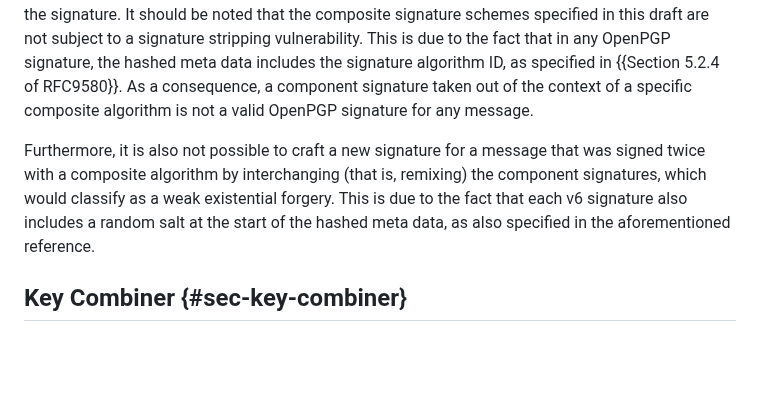
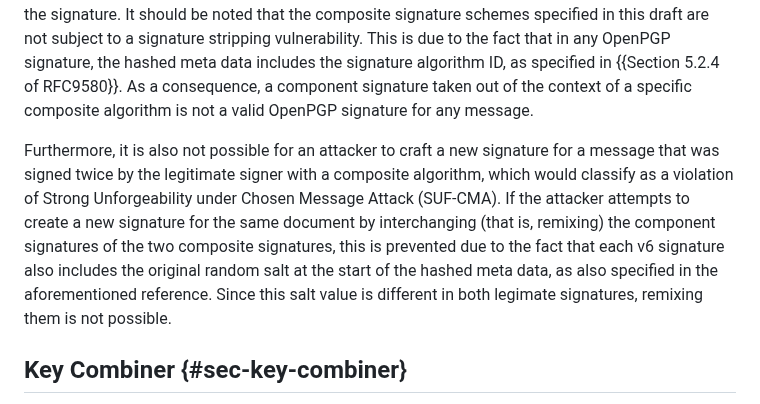
Before and after one commit to openpgp-pqc/draft-openpgp-pqc, a Markdown page: draft-ietf-openpgp-pqc.md, the part around the change. GitHub-like rendering; blank space fills up the shorter version.

Commit message:
clarification of SUF-CMA resistance of hybrid signatures

```diff
--- a/draft-ietf-openpgp-pqc.md
+++ b/draft-ietf-openpgp-pqc.md
@@ -876,8 +876,9 @@ It should be noted that the composite signature schemes specified in this draft
 This is due to the fact that in any OpenPGP signature, the hashed meta data includes the signature algorithm ID, as specified in {{Section 5.2.4 of RFC9580}}.
 As a consequence, a component signature taken out of the context of a specific composite algorithm is not a valid OpenPGP signature for any message.
 
-Furthermore, it is also not possible to craft a new signature for a message that was signed twice with a composite algorithm by interchanging (that is, remixing) the component signatures, which would classify as a weak existential forgery.
-This is due to the fact that each v6 signature also includes a random salt at the start of the hashed meta data, as also specified in the aforementioned reference.
+Furthermore, it is also not possible for an attacker to craft a new signature for a message that was signed twice by the legitimate signer with a composite algorithm, which would classify as a violation of Strong Unforgeability under Chosen Message Attack (SUF-CMA).
+If the attacker attempts to create a new signature for the same document by interchanging (that is, remixing) the component signatures of the two composite signatures, this is prevented due to the fact that each v6 signature also includes the original random salt at the start of the hashed meta data, as also specified in the aforementioned reference.
+Since this salt value is different in both legimate signatures, remixing them is not possible.
 
 ## Key Combiner {#sec-key-combiner}
 
```
